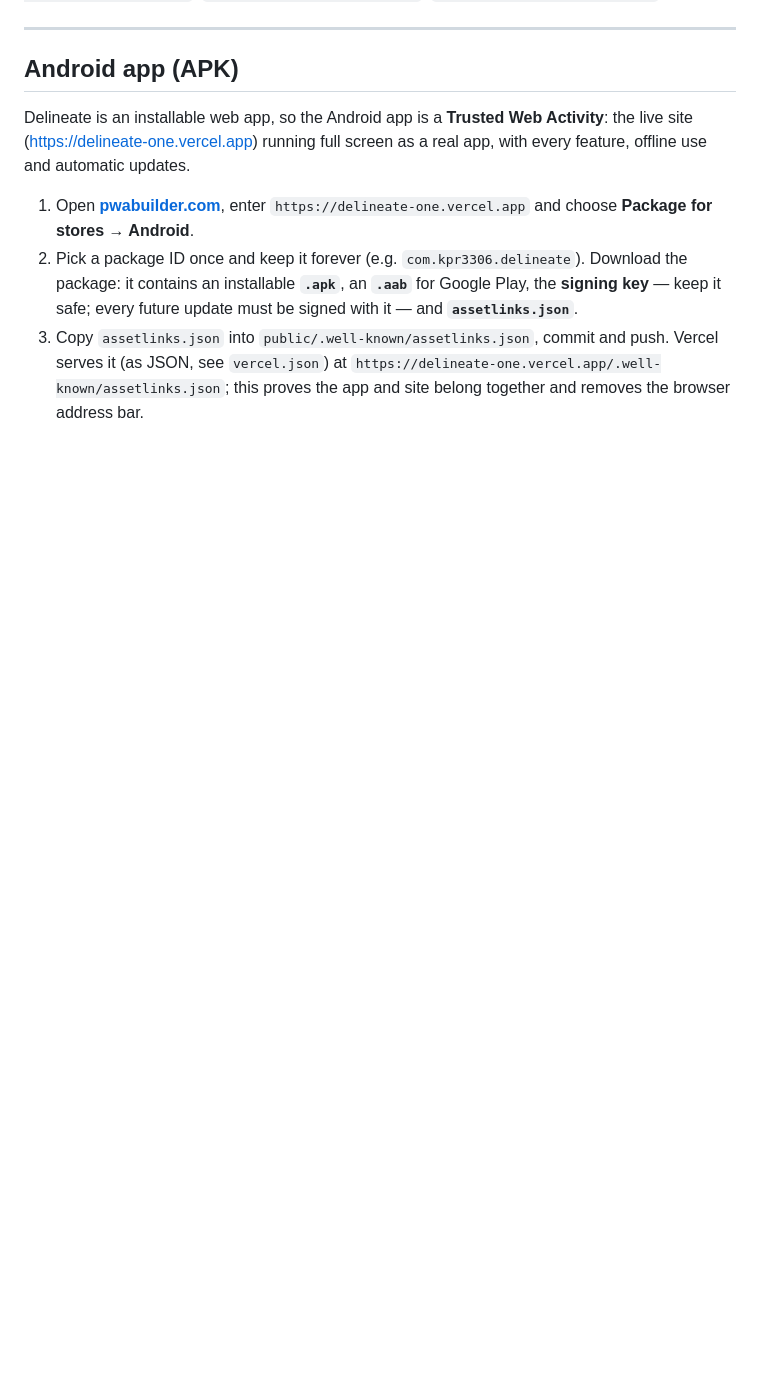
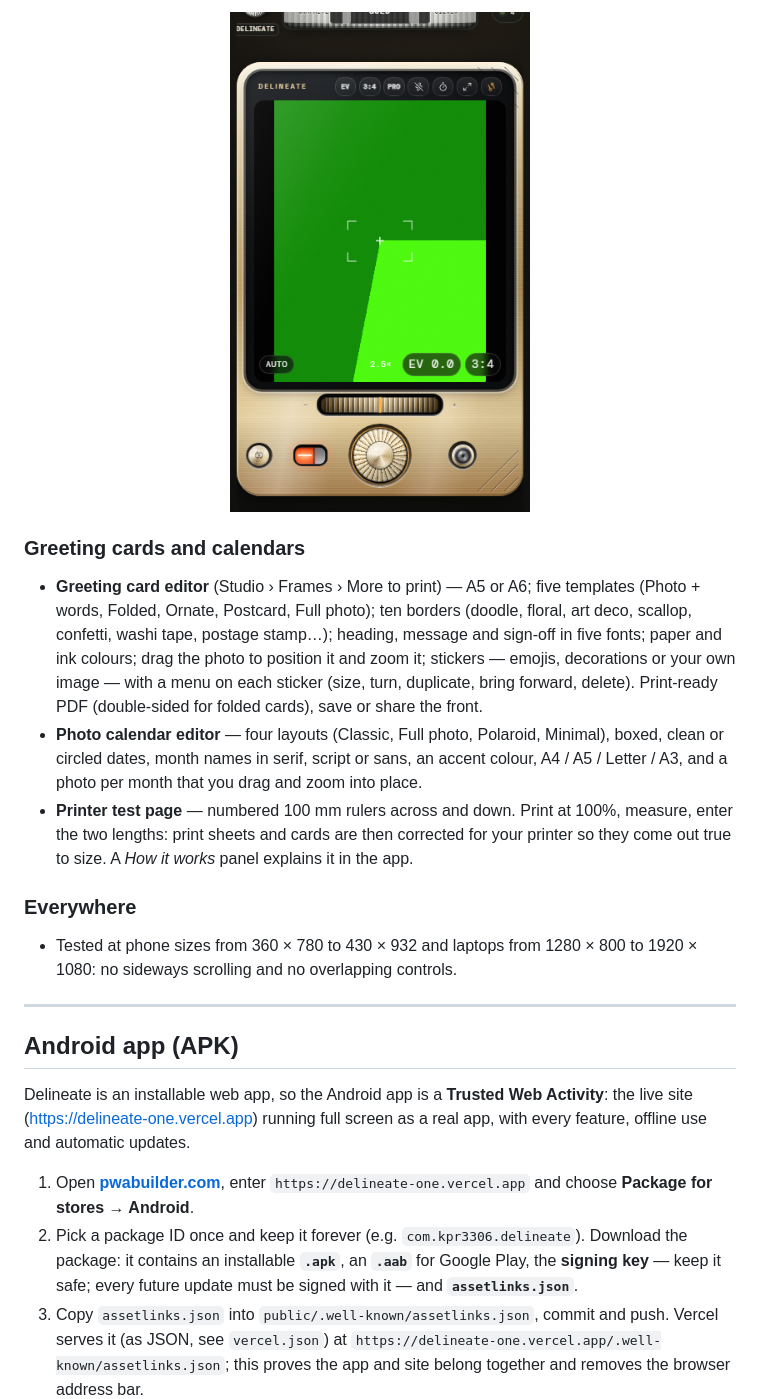
Before and after one commit to kpr3306-lab/Delineate, a Markdown page: README.md, the part around one of its changes. GitHub-like rendering; pictures changed too: docs/screenshots/delineate-phone.png (added); blank space fills up the shorter version.

```diff
--- a/README.md
+++ b/README.md
@@ -181,3 +202,17 @@ All self-checks: `node scripts/print.check.ts`, `node scripts/crop.check.ts`, `n
+<p align="center">
+  <img src="docs/screenshots/delineate-phone.png" alt="Delineate camera on a phone" width="300" />
+</p>
+
+### Greeting cards and calendars
+
+- **Greeting card editor** (Studio › Frames › More to print) — A5 or A6; five templates (Photo + words, Folded, Ornate, Postcard, Full photo); ten borders (doodle, floral, art deco, scallop, confetti, washi tape, postage stamp…); heading, message and sign-off in five fonts; paper and ink colours; drag the photo to position it and zoom it; stickers — emojis, decorations or your own image — with a menu on each sticker (size, turn, duplicate, bring forward, delete). Print-ready PDF (double-sided for folded cards), save or share the front.
+- **Photo calendar editor** — four layouts (Classic, Full photo, Polaroid, Minimal), boxed, clean or circled dates, month names in serif, script or sans, an accent colour, A4 / A5 / Letter / A3, and a photo per month that you drag and zoom into place.
+- **Printer test page** — numbered 100 mm rulers across and down. Print at 100%, measure, enter the two lengths: print sheets and cards are then corrected for your printer so they come out true to size. A *How it works* panel explains it in the app.
+
+### Everywhere
+
+- Tested at phone sizes from 360 × 780 to 430 × 932 and laptops from 1280 × 800 to 1920 × 1080: no sideways scrolling and no overlapping controls.
+
 ---
 
 ## Android app (APK)
```
Also changed, not shown: other parts of README.md (+21 -0 lines), docs/screenshots/delineate-camera.png (added), 15 other files.
